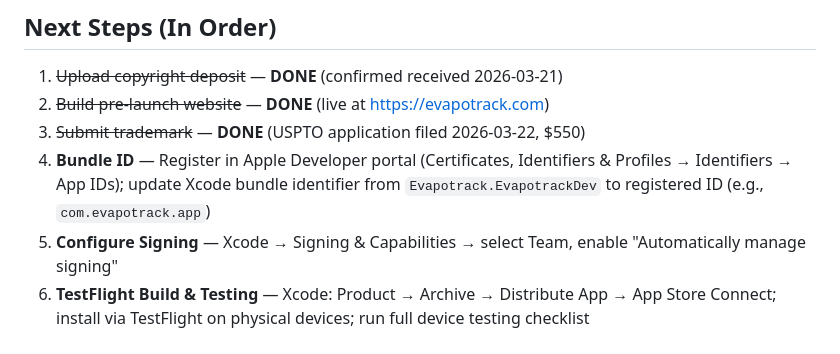
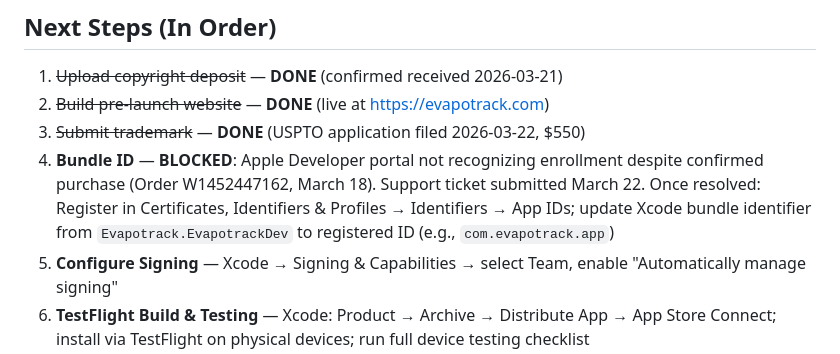
Before and after one commit to Evapotrack/Evapotrack, a Markdown page: Progress.md, the part around the change. Drawn GitHub-style.

Commit message:
Note Apple Developer portal access blocker in Next Steps
Support ticket submitted — portal not recognizing enrollment
despite confirmed purchase. Steps 4-8 blocked until resolved.

Co-Authored-By: Claude Opus 4.6 <noreply@anthropic.com>

```diff
--- a/Progress.md
+++ b/Progress.md
@@ -305,7 +305,7 @@ Chronological record of Evapotrack's development from initial commit to current
 1. ~~Upload copyright deposit~~ — **DONE** (confirmed received 2026-03-21)
 2. ~~Build pre-launch website~~ — **DONE** (live at https://evapotrack.com)
 3. ~~Submit trademark~~ — **DONE** (USPTO application filed 2026-03-22, $550)
-4. **Bundle ID** — Register in Apple Developer portal (Certificates, Identifiers & Profiles → Identifiers → App IDs); update Xcode bundle identifier from `Evapotrack.EvapotrackDev` to registered ID (e.g., `com.evapotrack.app`)
+4. **Bundle ID** — **BLOCKED**: Apple Developer portal not recognizing enrollment despite confirmed purchase (Order W1452447162, March 18). Support ticket submitted March 22. Once resolved: Register in Certificates, Identifiers & Profiles → Identifiers → App IDs; update Xcode bundle identifier from `Evapotrack.EvapotrackDev` to registered ID (e.g., `com.evapotrack.app`)
 5. **Configure Signing** — Xcode → Signing & Capabilities → select Team, enable "Automatically manage signing"
 6. **TestFlight Build & Testing** — Xcode: Product → Archive → Distribute App → App Store Connect; install via TestFlight on physical devices; run full device testing checklist
 7. **App Store Connect Listing** — Create app (appstoreconnect.apple.com → My Apps → +); fill all metadata, screenshots, build selection
```
